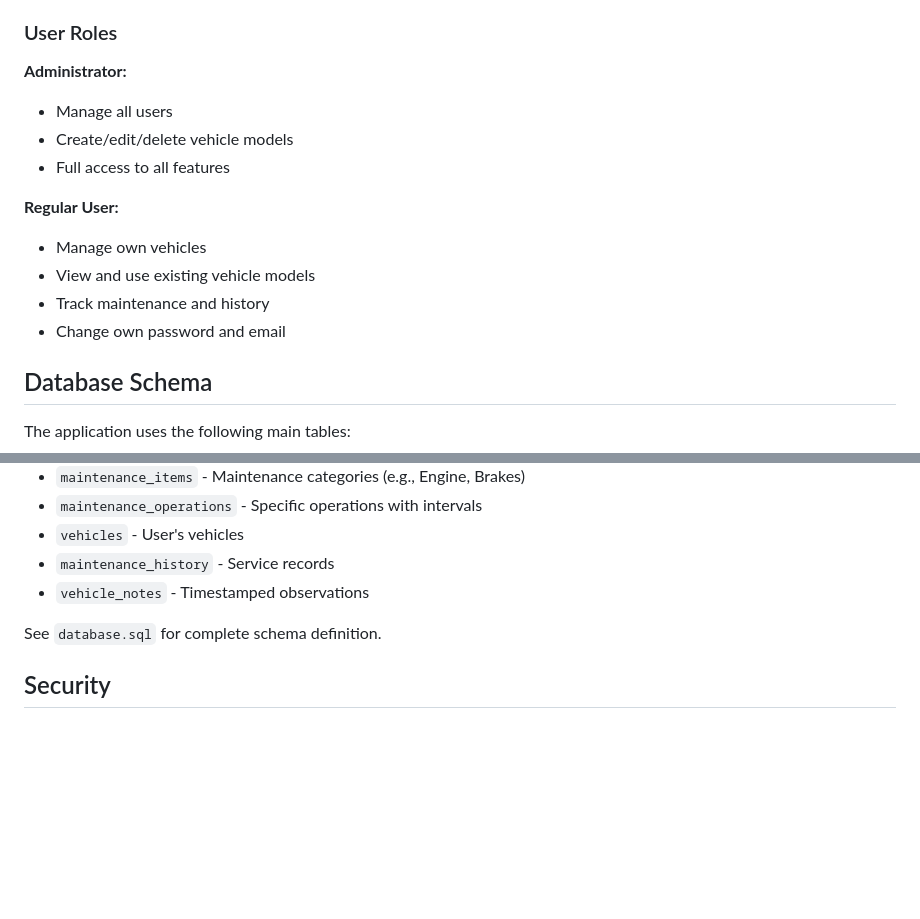
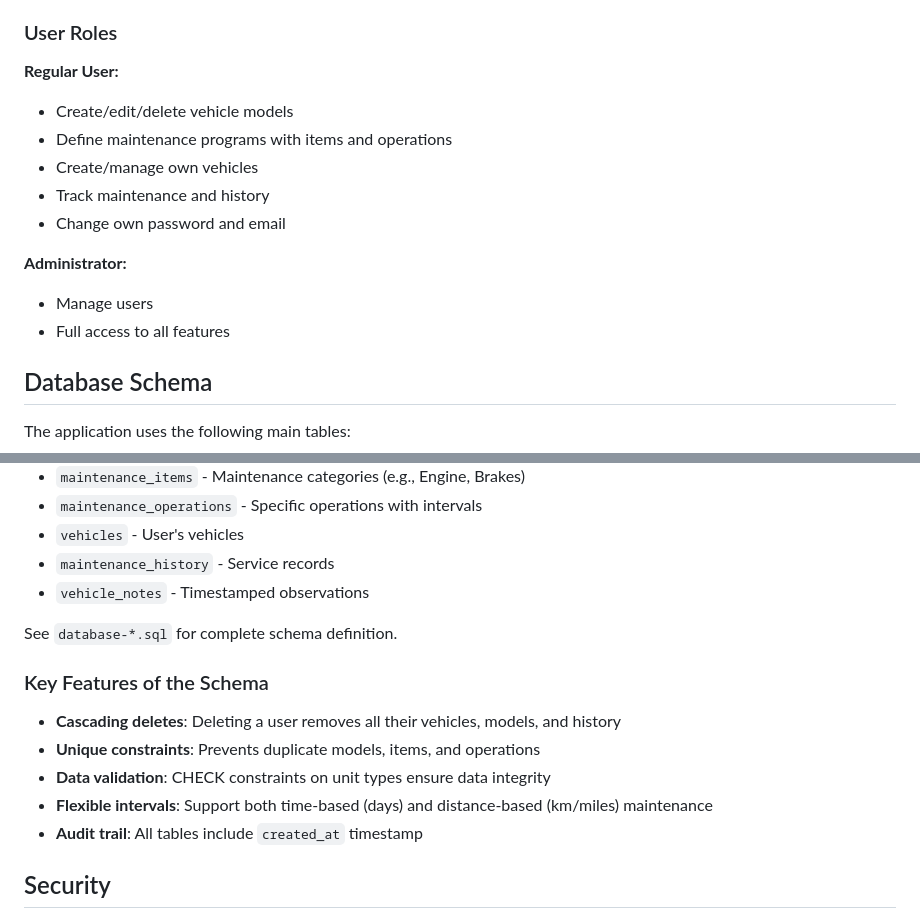
Before and after one commit to RigacciOrg/maintenance-tracker, a Markdown page: README.md, 2 parts joined by grey strips. GitHub-like rendering; blank space fills up the shorter version.

```diff
--- a/README.md
+++ b/README.md
@@ -200,16 +200,16 @@ http://localhost/maintenance-tracker/
 
 ### User Roles
 
-**Administrator:**
-- Manage all users
+**Regular User:**
 - Create/edit/delete vehicle models
-- Full access to all features
-
-**Regular User:**
-- Manage own vehicles
-- View and use existing vehicle models
+- Define maintenance programs with items and operations
+- Create/manage own vehicles
 - Track maintenance and history
 - Change own password and email
+
+**Administrator:**
+- Manage users
+- Full access to all features
 
 ## Database Schema
 
@@ -223,7 +223,17 @@ The application uses the following main tables:
 - `maintenance_history` - Service records
 - `vehicle_notes` - Timestamped observations
 
-See `database.sql` for complete schema definition.
+See `database-*.sql` for complete schema definition.
+
+### Key Features of the Schema
+
+- **Cascading deletes**: Deleting a user removes all their vehicles, models,
+and history
+- **Unique constraints**: Prevents duplicate models, items, and operations
+- **Data validation**: CHECK constraints on unit types ensure data integrity
+- **Flexible intervals**: Support both time-based (days) and distance-based
+(km/miles) maintenance
+- **Audit trail**: All tables include `created_at` timestamp
 
 ## Security
 
```
